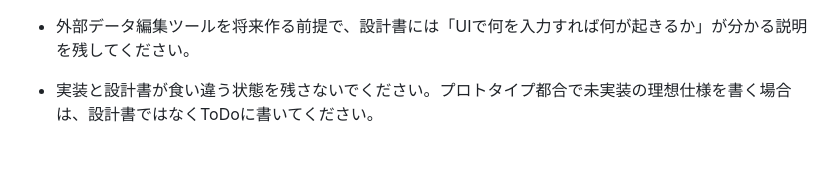
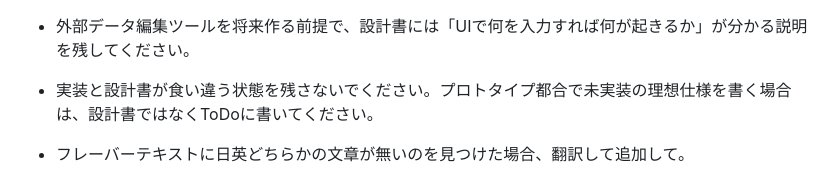
Before and after one commit to hidPeople/SttS, a Markdown page: AGENT.md, the part around the change. Drawn GitHub-style; blank space fills up the shorter version.

Commit message:
フレーバーテキストについてのルールを追加

```diff
--- a/AGENT.md
+++ b/AGENT.md
@@ -99,3 +99,4 @@
 - `docs/data-driven-todo-ja.md` の項目を完了した場合は、削除せず `docs/data-driven-done-archive-ja.md` へ移してください。後から経緯を確認できるよう、完了日と対応内容を短く残してください。
 - 外部データ編集ツールを将来作る前提で、設計書には「UIで何を入力すれば何が起きるか」が分かる説明を残してください。
 - 実装と設計書が食い違う状態を残さないでください。プロトタイプ都合で未実装の理想仕様を書く場合は、設計書ではなくToDoに書いてください。
+- フレーバーテキストに日英どちらかの文章が無いのを見つけた場合、翻訳して追加して。
```
